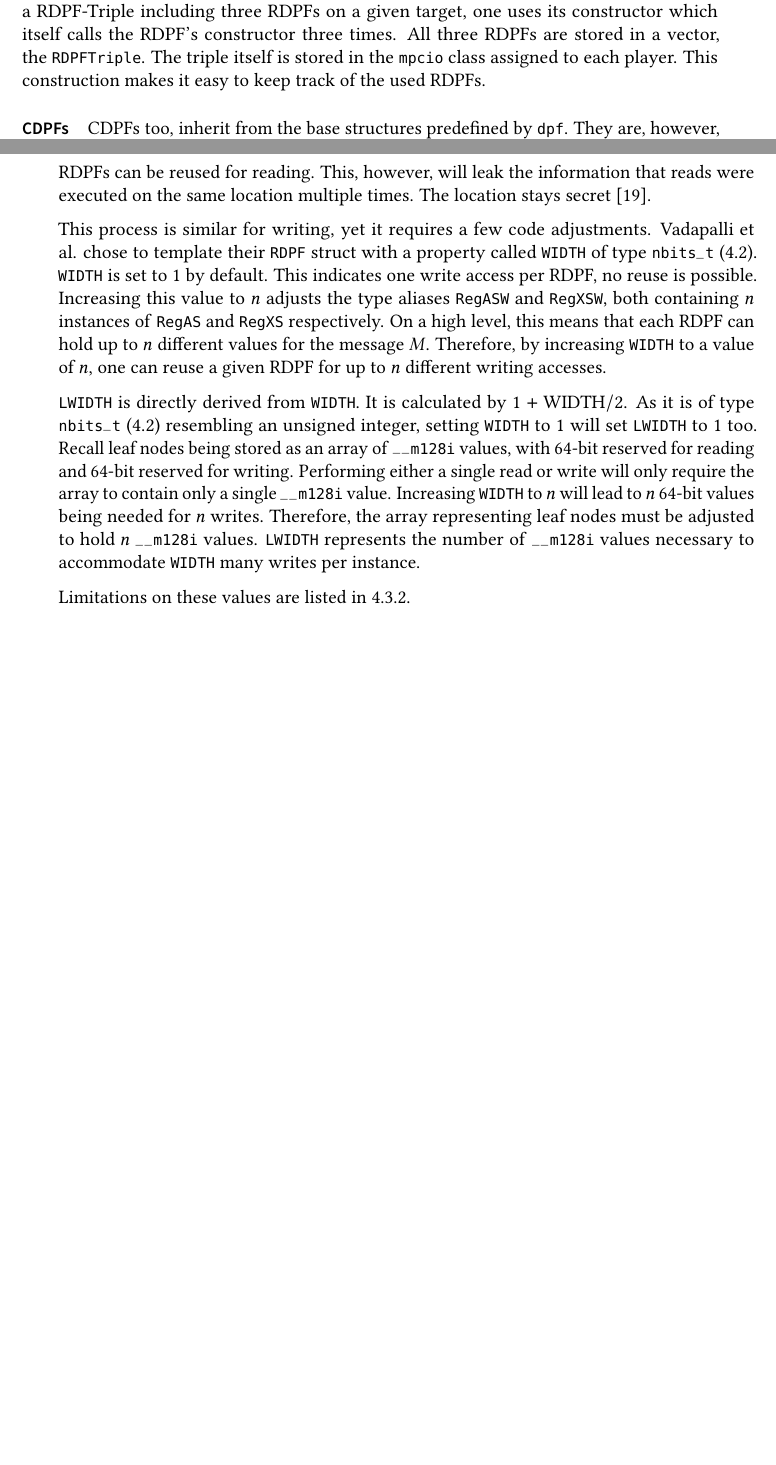
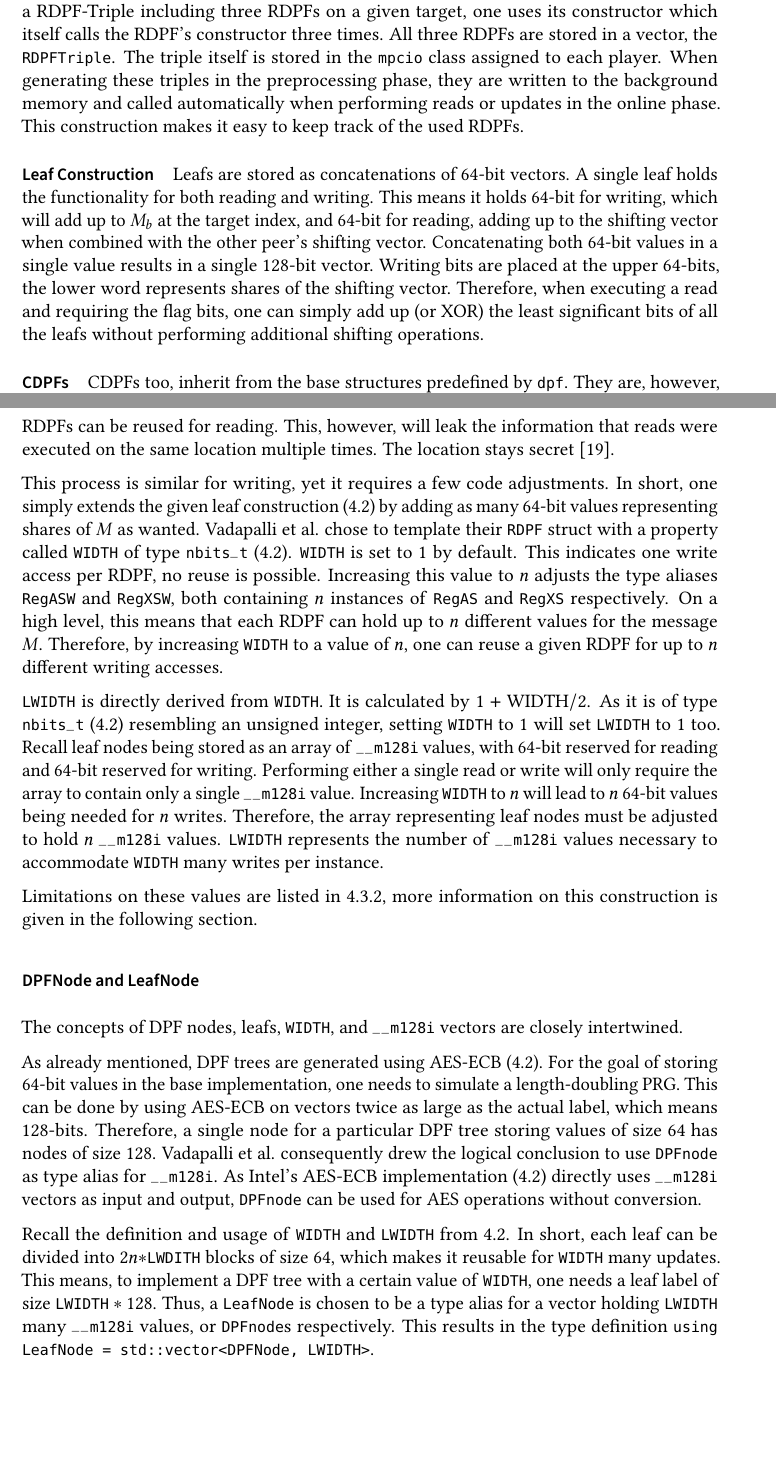
Before and after one commit to FelixWeik/BachlorsThesisORAM, a LaTeX thesis (thesis.tex, which reads sections/implementation/existingImplementation/preliminaries.tex): two parts of pages 32 and 35 of 57 before the commit and two parts of pages 32 and 36 of 59 after it, joined at a grey line, cut so that both start at the same text, the shorter picture padded with empty space. Compiled offline with pdfLaTeX; a LaTeX package or settings file that is missing is left out.

Commit message:
Leaf Construction und Section zu DPFNodes / LeafNodes fertig

```diff
--- a/sections/implementation/existingImplementation/preliminaries.tex
+++ b/sections/implementation/existingImplementation/preliminaries.tex
@@ -29,7 +29,16 @@ As the name suggests, it holds three RDPFs, each with the same target, again, ei
 To generate a RDPF-Triple including three RDPFs on a given target, one uses its constructor which itself calls the RDPF's constructor three times.
 All three RDPFs are stored in a vector, the \code{RDPFTriple}.
 The triple itself is stored in the \code{mpcio} class assigned to each player.
+When generating these triples in the preprocessing phase, they are written to the background memory and called automatically when performing reads or updates in the online phase.
 This construction makes it easy to keep track of the used RDPFs.
+
+\paragraph*{Leaf Construction}\label{par:leafConstruction}
+Leafs are stored as concatenations of 64-bit vectors.
+A single leaf holds the functionality for both reading and writing.
+This means it holds 64-bit for writing, which will add up to $M_b$ at the target index, and 64-bit for reading, adding up to the shifting vector when combined with the other peer's shifting vector.
+Concatenating both 64-bit values in a single value results in a single 128-bit vector.
+Writing bits are placed at the upper 64-bits, the lower word represents shares of the shifting vector.
+Therefore, when executing a read and requiring the flag bits, one can simply add up (or XOR) the least significant bits of all the leafs without performing additional shifting operations.
 
 \paragraph{CDPFs}\label{par:preliminariesCDPFs}
 CDPFs too, inherit from the base structures predefined by \code{dpf}.
@@ -164,6 +174,7 @@ This, however, will leak the information that reads were executed on the same lo
 The location stays secret \cite{vadapalli2023duoram}.
 
 This process is similar for writing, yet it requires a few code adjustments.
+In short, one simply extends the given leaf construction (\ref{par:leafConstruction}) by adding as many 64-bit values representing shares of $M$ as wanted.
 Vadapalli et al. chose to template their \code{RDPF} struct with a property called \code{WIDTH} of type \code{nbits\_t} (\ref{itemize:importantAliases}).
 \code{WIDTH} is set to $1$ by default.
 This indicates one write access per RDPF, no reuse is possible.
@@ -175,12 +186,28 @@ Therefore, by increasing \code{WIDTH} to a value of $n$, one can reuse a given R
 It is calculated by $1+\text{WIDTH}/2$.
 As it is of type \code{nbits\_t} (\ref{itemize:importantAliases}) resembling an unsigned integer, setting \code{WIDTH} to $1$ will set \code{LWIDTH} to $1$ too.
 Recall leaf nodes being stored as an array of \code{\_\_m128i} values, with 64-bit reserved for reading and 64-bit reserved for writing.
-Performing either a single read or write will only require the array to contain only a single \code{\_\_m128i} value. %//TODO nachprüfen ob das im restlichen Text auch so beschrieben wurde (bzw ob es überhaupt schonmal erwähnt wurde lol)
+Performing either a single read or write will only require the array to contain only a single \code{\_\_m128i} value.
 Increasing \code{WIDTH} to $n$ will lead to $n$ 64-bit values being needed for $n$ writes.
 Therefore, the array representing leaf nodes must be adjusted to hold $n$ \code{\_\_m128i} values.
 \code{LWIDTH} represents the number of \code{\_\_m128i} values necessary to accommodate \code{WIDTH} many writes per instance.
 
-Limitations on these values are listed in \ref{sub:LimitWIDTHandLWIDTH}.
+Limitations on these values are listed in \ref{sub:LimitWIDTHandLWIDTH}, more information on this construction is given in the following section.
+
+\subsubsection*{DPFNode and LeafNode}\label{subsub:DpfNodeAndLeafLabel}
+The concepts of DPF nodes, leafs, \code{WIDTH}, and \code{\_\_m128i} vectors are closely intertwined.
+
+As already mentioned, DPF trees are generated using AES-ECB (\ref{subsub:implementationAesni}).
+For the goal of storing 64-bit values in the base implementation, one needs to simulate a length-doubling PRG.
+This can be done by using AES-ECB on vectors twice as large as the actual label, which means 128-bits.
+Therefore, a single node for a particular DPF tree storing values of size 64 has nodes of size 128.
+Vadapalli et al. consequently drew the logical conclusion to use \code{DPFnode} as type alias for \code{\_\_m128i}.
+As Intel's AES-ECB implementation (\ref{subsub:implementationAesni}) directly uses \code{\_\_m128i} vectors as input and output, \code{DPFnode} can be used for AES operations without conversion.
+
+Recall the definition and usage of \code{WIDTH} and \code{LWIDTH} from \ref{subsub:WIDTHandLWIDTH}.
+In short, each leaf can be divided into $2n*$\code{LWDITH} blocks of size 64, which makes it reusable for \code{WIDTH} many updates.
+This means, to implement a DPF tree with a certain value of \code{WIDTH}, one needs a leaf label of size $\code{LWIDTH}*128$.
+Thus, a \code{LeafNode} is chosen to be a type alias for a vector holding \code{LWIDTH} many \code{\_\_m128i} values, or \code{DPFnode}s respectively.
+This results in the type definition \code{using LeafNode = std::vector<DPFNode, LWIDTH>}.
 
 \subsubsection*{mpcio and Communication} \label{subsub:implementationMpcioAndCommunication}
 All three parties execute the same executable \code{prac} which can be generated by using the \code{MAKEFILE}.
```
Also changed, not shown: sections/implementation/existingImplementation/preliminaries.tex (39 more changed lines).
